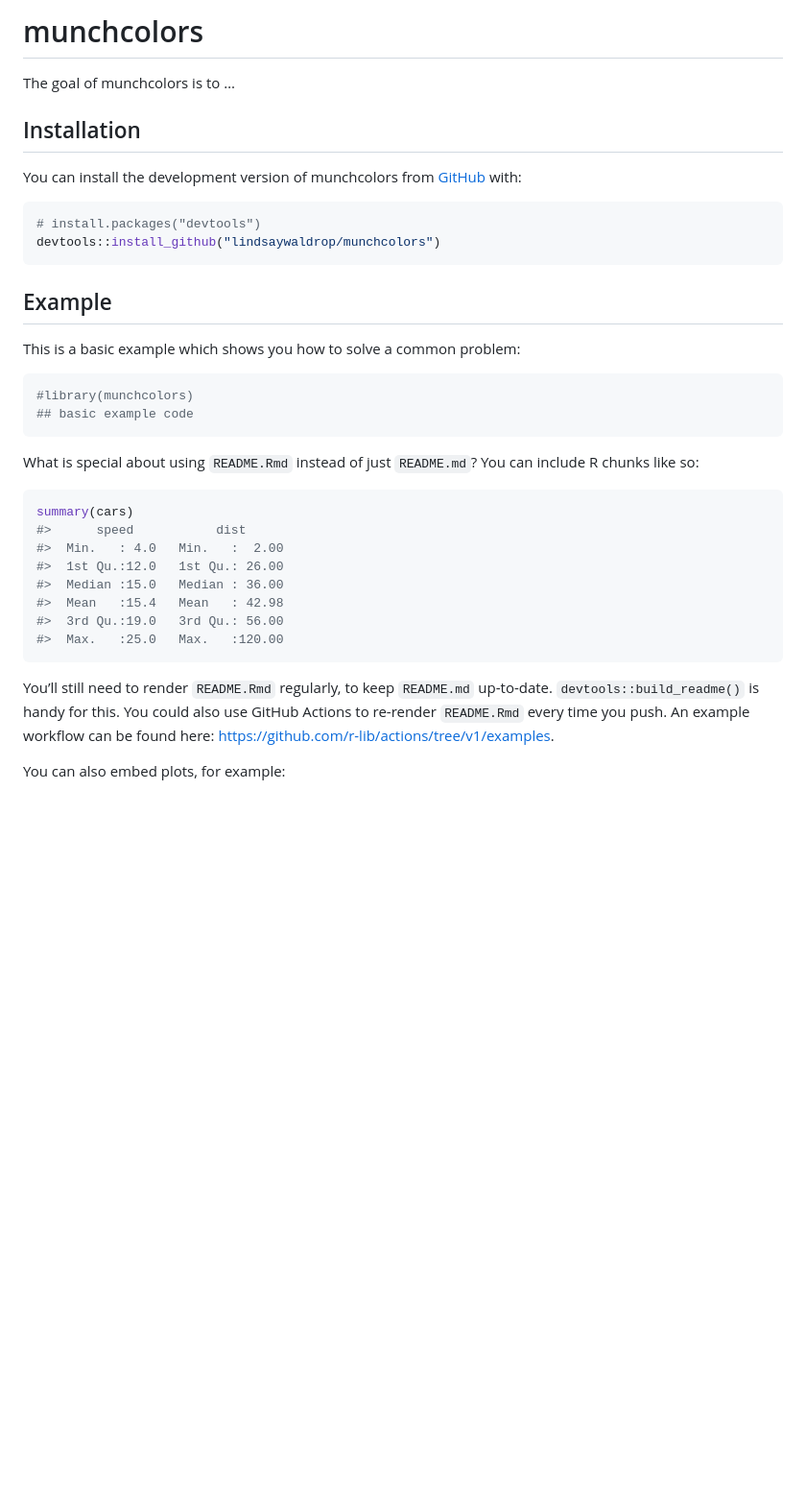
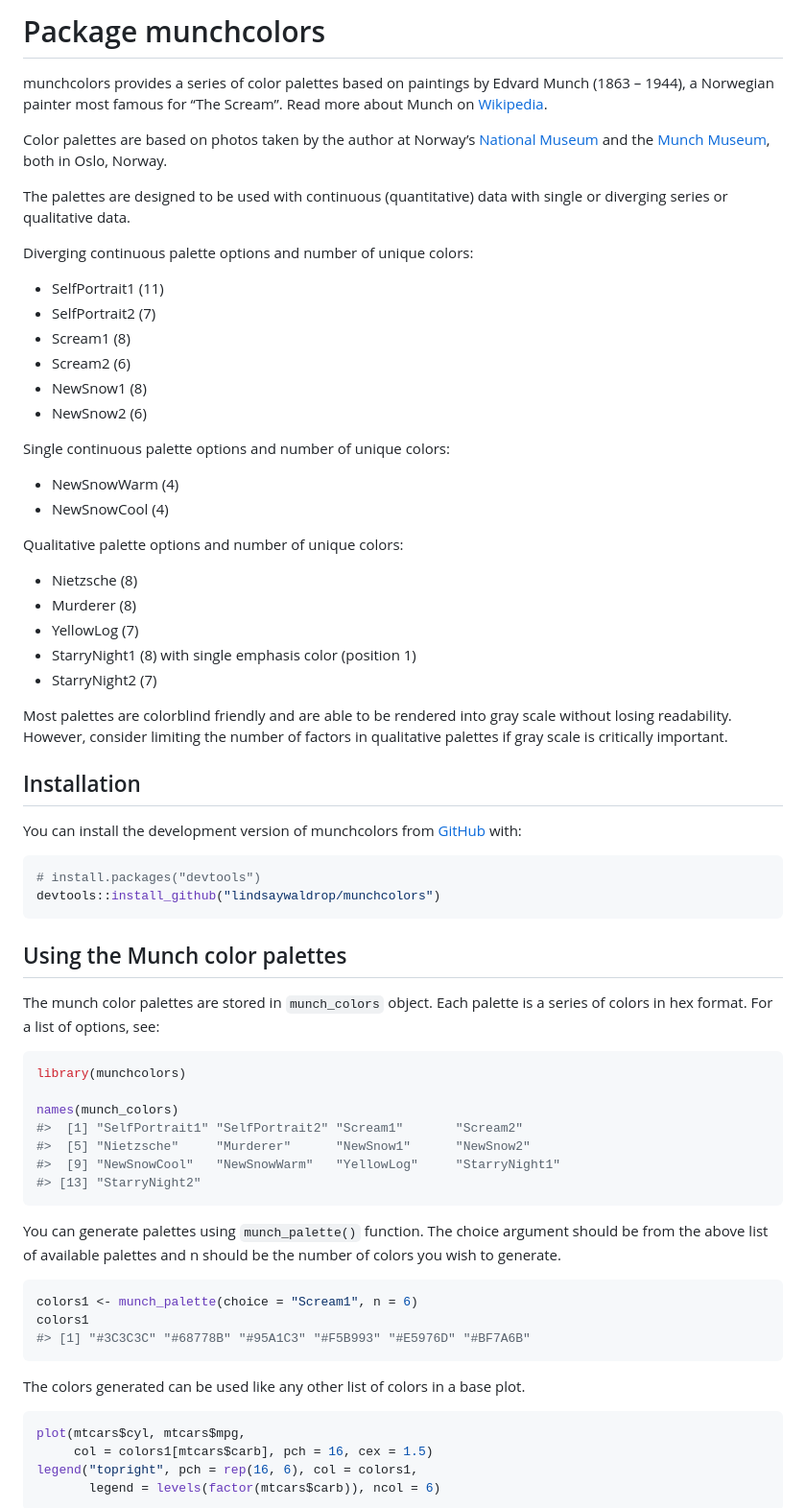
Before and after one commit to lindsaywaldrop/munchcolors, a Markdown page: README.md, the part around the change printed below. Shown: that part at 96% size. GitHub-like rendering; blank space fills up the shorter version.

````diff
--- a/README.md
+++ b/README.md
@@ -1,12 +1,49 @@
 
 <!-- README.md is generated from README.Rmd. Please edit that file -->
 
-# munchcolors
+# Package munchcolors
 
 <!-- badges: start -->
 <!-- badges: end -->
 
-The goal of munchcolors is to …
+munchcolors provides a series of color palettes based on paintings by
+Edvard Munch (1863 – 1944), a Norwegian painter most famous for “The
+Scream”. Read more about Munch on
+[Wikipedia](https://en.wikipedia.org/wiki/Edvard_Munch).
+
+Color palettes are based on photos taken by the author at Norway’s
+[National Museum](https://www.nasjonalmuseet.no/en/) and the [Munch
+Museum](https://www.munchmuseet.no/en/), both in Oslo, Norway.
+
+The palettes are designed to be used with continuous (quantitative) data
+with single or diverging series or qualitative data.
+
+Diverging continuous palette options and number of unique colors:
+
+-   SelfPortrait1 (11)
+-   SelfPortrait2 (7)
+-   Scream1 (8)
+-   Scream2 (6)
+-   NewSnow1 (8)
+-   NewSnow2 (6)
+
+Single continuous palette options and number of unique colors:
+
+-   NewSnowWarm (4)
+-   NewSnowCool (4)
+
+Qualitative palette options and number of unique colors:
+
+-   Nietzsche (8)
+-   Murderer (8)
+-   YellowLog (7)
+-   StarryNight1 (8) with single emphasis color (position 1)
+-   StarryNight2 (7)
+
+Most palettes are colorblind friendly and are able to be rendered into
+gray scale without losing readability. However, consider limiting the
+number of factors in qualitative palettes if gray scale is critically
+important.
 
 ## Installation
 
@@ -18,34 +55,38 @@ You can install the development version of munchcolors from
 devtools::install_github("lindsaywaldrop/munchcolors")
 ```
 
-## Example
+## Using the Munch color palettes
 
-This is a basic example which shows you how to solve a common problem:
+The munch color palettes are stored in `munch_colors` object. Each
+palette is a series of colors in hex format. For a list of options, see:
 
 ``` r
-#library(munchcolors)
-## basic example code
+library(munchcolors)
+
+names(munch_colors)
+#>  [1] "SelfPortrait1" "SelfPortrait2" "Scream1"       "Scream2"
+#>  [5] "Nietzsche"     "Murderer"      "NewSnow1"      "NewSnow2"
+#>  [9] "NewSnowCool"   "NewSnowWarm"   "YellowLog"     "StarryNight1"
+#> [13] "StarryNight2"
 ```
 
-What is special about using `README.Rmd` instead of just `README.md`?
-You can include R chunks like so:
+You can generate palettes using `munch_palette()` function. The choice
+argument should be from the above list of available palettes and n
+should be the number of colors you wish to generate.
 
 ``` r
-summary(cars)
-#>      speed           dist
-#>  Min.   : 4.0   Min.   :  2.00
-#>  1st Qu.:12.0   1st Qu.: 26.00
-#>  Median :15.0   Median : 36.00
-#>  Mean   :15.4   Mean   : 42.98
-#>  3rd Qu.:19.0   3rd Qu.: 56.00
-#>  Max.   :25.0   Max.   :120.00
+colors1 <- munch_palette(choice = "Scream1", n = 6)
+colors1
+#> [1] "#3C3C3C" "#68778B" "#95A1C3" "#F5B993" "#E5976D" "#BF7A6B"
 ```
 
-You’ll still need to render `README.Rmd` regularly, to keep `README.md`
-up-to-date. `devtools::build_readme()` is handy for this. You could also
-use GitHub Actions to re-render `README.Rmd` every time you push. An
-example workflow can be found here:
-<https://github.com/r-lib/actions/tree/v1/examples>.
+The colors generated can be used like any other list of colors in a base
+plot.
 
-You can also embed plots, for example:
+``` r
+plot(mtcars$cyl, mtcars$mpg,
+     col = colors1[mtcars$carb], pch = 16, cex = 1.5)
+legend("topright", pch = rep(16, 6), col = colors1,
+       legend = levels(factor(mtcars$carb)), ncol = 6)
+```
 
````
Also changed, not shown: other parts of README.md (+26 -3 lines), man/figures/README-example3-1.png (added), man/figures/README-example4-1.png (added), man/figures/README-example5-1.png (added), 1 other file.
